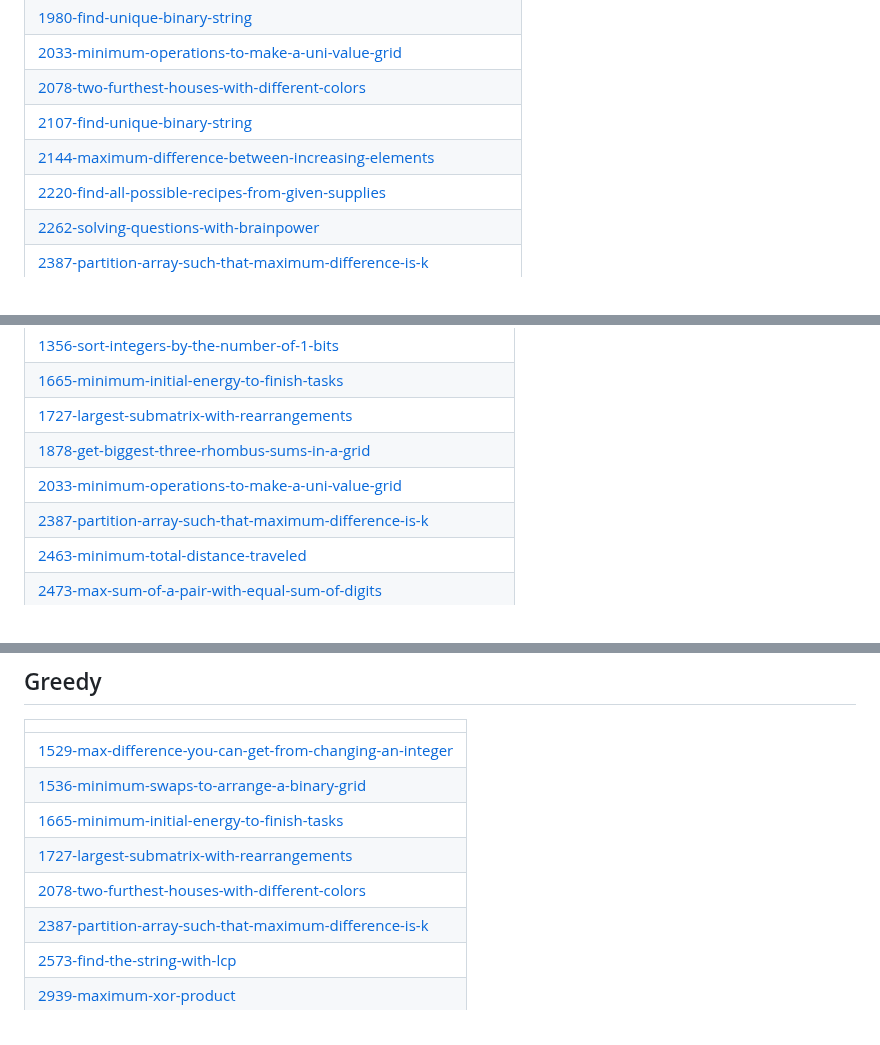
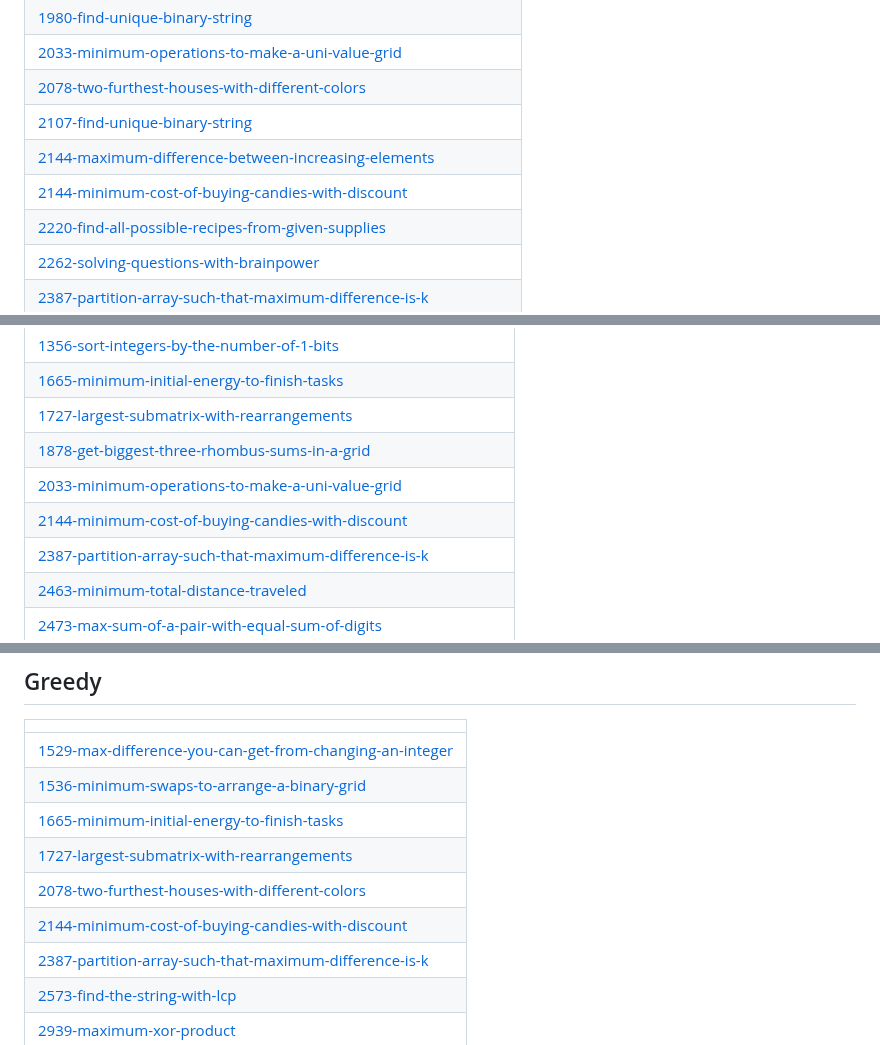
Before and after one commit to sunilthakurr/LeetCode-Problems, a Markdown page: README.md, 3 parts joined by grey strips. Rendered like a GitHub page.

Commit message:
Update README - Topic Tags

```diff
--- a/README.md
+++ b/README.md
@@ -60,6 +60,7 @@ Collection of LeetCode questions to ace the coding interview! - Created using [L
 | [2078-two-furthest-houses-with-different-colors](https://github.com/sunilthakurr/LeetCode-Problems/tree/master/2078-two-furthest-houses-with-different-colors) |
 | [2107-find-unique-binary-string](https://github.com/sunilthakurr/LeetCode-Problems/tree/master/2107-find-unique-binary-string) |
 | [2144-maximum-difference-between-increasing-elements](https://github.com/sunilthakurr/LeetCode-Problems/tree/master/2144-maximum-difference-between-increasing-elements) |
+| [2144-minimum-cost-of-buying-candies-with-discount](https://github.com/sunilthakurr/LeetCode-Problems/tree/master/2144-minimum-cost-of-buying-candies-with-discount) |
 | [2220-find-all-possible-recipes-from-given-supplies](https://github.com/sunilthakurr/LeetCode-Problems/tree/master/2220-find-all-possible-recipes-from-given-supplies) |
 | [2262-solving-questions-with-brainpower](https://github.com/sunilthakurr/LeetCode-Problems/tree/master/2262-solving-questions-with-brainpower) |
 | [2387-partition-array-such-that-maximum-difference-is-k](https://github.com/sunilthakurr/LeetCode-Problems/tree/master/2387-partition-array-such-that-maximum-difference-is-k) |
@@ -297,6 +298,7 @@ Collection of LeetCode questions to ace the coding interview! - Created using [L
 | [1727-largest-submatrix-with-rearrangements](https://github.com/sunilthakurr/LeetCode-Problems/tree/master/1727-largest-submatrix-with-rearrangements) |
 | [1878-get-biggest-three-rhombus-sums-in-a-grid](https://github.com/sunilthakurr/LeetCode-Problems/tree/master/1878-get-biggest-three-rhombus-sums-in-a-grid) |
 | [2033-minimum-operations-to-make-a-uni-value-grid](https://github.com/sunilthakurr/LeetCode-Problems/tree/master/2033-minimum-operations-to-make-a-uni-value-grid) |
+| [2144-minimum-cost-of-buying-candies-with-discount](https://github.com/sunilthakurr/LeetCode-Problems/tree/master/2144-minimum-cost-of-buying-candies-with-discount) |
 | [2387-partition-array-such-that-maximum-difference-is-k](https://github.com/sunilthakurr/LeetCode-Problems/tree/master/2387-partition-array-such-that-maximum-difference-is-k) |
 | [2463-minimum-total-distance-traveled](https://github.com/sunilthakurr/LeetCode-Problems/tree/master/2463-minimum-total-distance-traveled) |
 | [2473-max-sum-of-a-pair-with-equal-sum-of-digits](https://github.com/sunilthakurr/LeetCode-Problems/tree/master/2473-max-sum-of-a-pair-with-equal-sum-of-digits) |
@@ -595,6 +597,7 @@ Collection of LeetCode questions to ace the coding interview! - Created using [L
 | [1665-minimum-initial-energy-to-finish-tasks](https://github.com/sunilthakurr/LeetCode-Problems/tree/master/1665-minimum-initial-energy-to-finish-tasks) |
 | [1727-largest-submatrix-with-rearrangements](https://github.com/sunilthakurr/LeetCode-Problems/tree/master/1727-largest-submatrix-with-rearrangements) |
 | [2078-two-furthest-houses-with-different-colors](https://github.com/sunilthakurr/LeetCode-Problems/tree/master/2078-two-furthest-houses-with-different-colors) |
+| [2144-minimum-cost-of-buying-candies-with-discount](https://github.com/sunilthakurr/LeetCode-Problems/tree/master/2144-minimum-cost-of-buying-candies-with-discount) |
 | [2387-partition-array-such-that-maximum-difference-is-k](https://github.com/sunilthakurr/LeetCode-Problems/tree/master/2387-partition-array-such-that-maximum-difference-is-k) |
 | [2573-find-the-string-with-lcp](https://github.com/sunilthakurr/LeetCode-Problems/tree/master/2573-find-the-string-with-lcp) |
 | [2939-maximum-xor-product](https://github.com/sunilthakurr/LeetCode-Problems/tree/master/2939-maximum-xor-product) |
```
